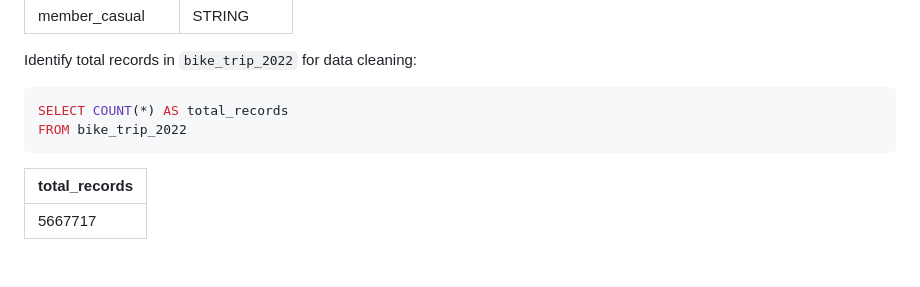
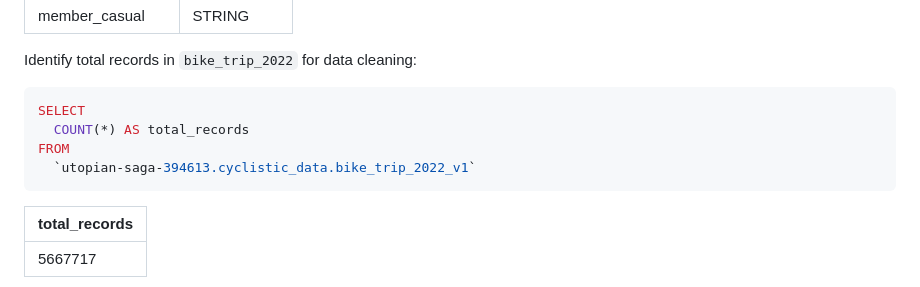
Before and after one commit to yosuaricky/cyclistic-analysis, a Markdown page: README.md, the part around the change. GitHub-like rendering; blank space fills up the shorter version.

Commit message:
Update README.md
change total_records

````diff
--- a/README.md
+++ b/README.md
@@ -96,8 +96,10 @@ Table schema in `bike_trip_2022`:
 Identify total records in `bike_trip_2022` for data cleaning:
 
 ```sql
-SELECT COUNT(*) AS total_records
-FROM bike_trip_2022
+SELECT
+  COUNT(*) AS total_records
+FROM
+  `utopian-saga-394613.cyclistic_data.bike_trip_2022_v1`
 ```
 
 | total_records |
````
